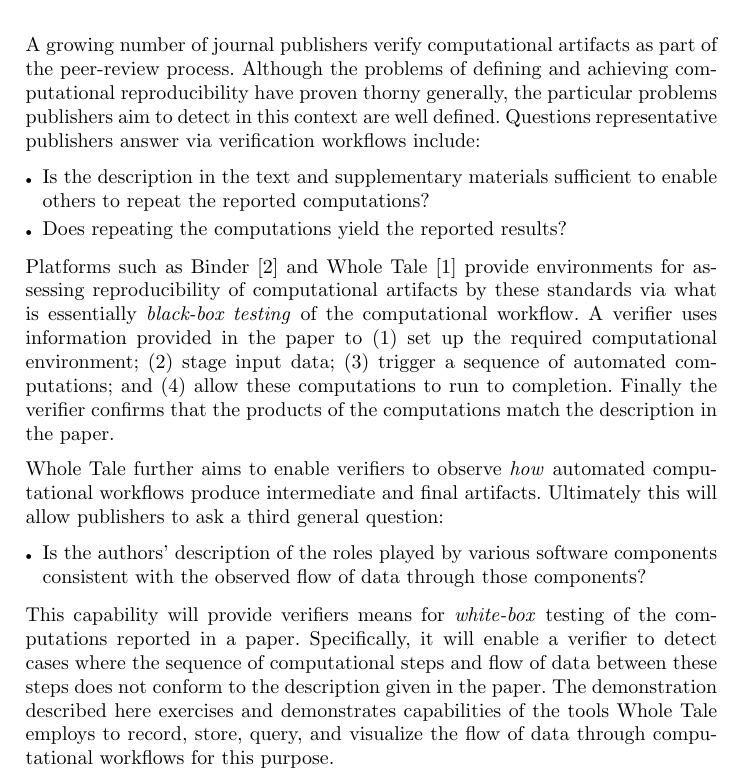
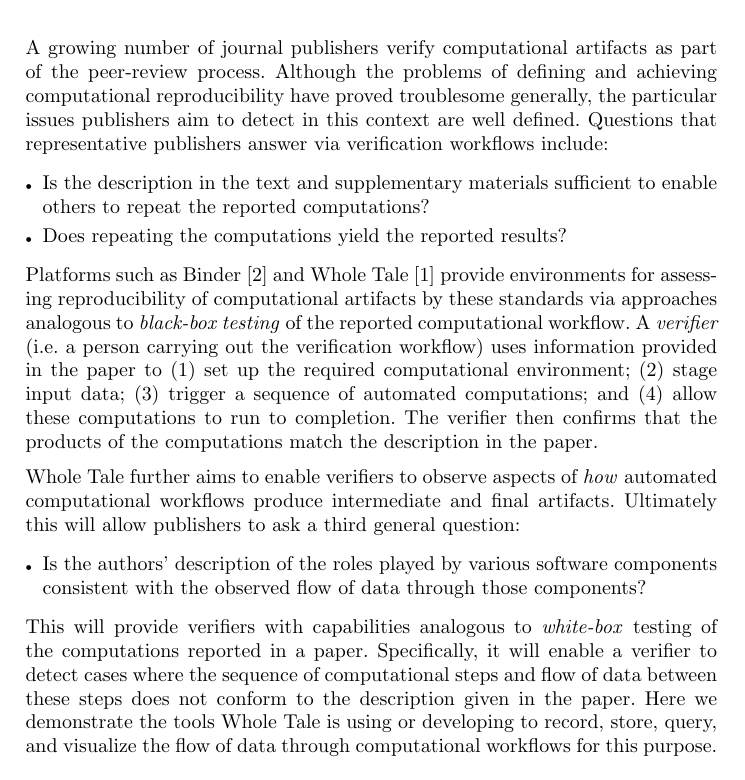
Before and after one commit to CIRSS/cpr-demo-2021, a LaTeX paper (paper/main.tex, which reads paper/introduction.tex): part of page 1 of 5, cut so that both start at the same text. Compiled offline with pdfLaTeX.

Commit message:
Edits to introduction

```diff
--- a/paper/introduction.tex
+++ b/paper/introduction.tex
@@ -1,6 +1,6 @@
 \section{Introduction}
 
-A growing number of journal publishers verify computational artifacts as part of the peer-review process. Although the problems of defining and achieving computational reproducibility have proven thorny generally, the particular problems publishers aim to detect in this context are well defined. Questions representative publishers answer via verification workflows include:
+A growing number of journal publishers verify computational artifacts as part of the peer-review process. Although the problems of defining and achieving computational reproducibility have proved troublesome generally, the particular issues publishers aim to detect in this context are well defined. Questions that representative publishers answer via verification workflows include:
 
 \begin{itemize}
 
@@ -10,9 +10,9 @@ A growing number of journal publishers verify computational artifacts as part of
 
 \end{itemize}
 
-Platforms such as Binder \cite{Binder_2018} and Whole Tale  \cite{brinckman2019computing} provide environments for assessing reproducibility of computational artifacts by these standards via what is essentially \emph{black-box testing} of the computational workflow. A verifier uses information provided in the paper to (1) set up the required computational environment; (2) stage input data; (3) trigger a sequence of automated computations; and (4) allow these computations to run to completion. Finally the verifier confirms that the products of the computations match the description in the paper.
+Platforms such as Binder \cite{Binder_2018} and Whole Tale  \cite{brinckman2019computing} provide environments for assessing reproducibility of computational artifacts by these standards via approaches analogous to \emph{black-box testing} of the reported computational workflow. A \emph{verifier} (i.e. a person carrying out the verification workflow) uses information provided in the paper to (1) set up the required computational environment; (2) stage input data; (3) trigger a sequence of automated computations; and (4) allow these computations to run to completion. The verifier then confirms that the products of the computations match the description in the paper.
 
-Whole Tale further aims to enable verifiers to observe \emph{how} automated computational workflows produce intermediate and final artifacts. Ultimately this will allow publishers to ask a third general question:
+Whole Tale further aims to enable verifiers to observe aspects of \emph{how} automated computational workflows produce intermediate and final artifacts. Ultimately this will allow publishers to ask a third general question:
 
 \begin{itemize}
 
@@ -20,4 +20,4 @@ Whole Tale further aims to enable verifiers to observe \emph{how} automated comp
 
 \end{itemize}
 
-This capability will provide verifiers means for \emph{white-box} testing of the computations reported in a paper. Specifically, it will enable a verifier to detect cases where the sequence of computational steps and flow of data between these steps does not conform to the description given in the paper. The demonstration described here exercises and demonstrates capabilities of the tools Whole Tale employs to record, store, query, and visualize the flow of data through computational workflows for this purpose.
+This will provide verifiers with capabilities analogous to \emph{white-box} testing of the computations reported in a paper. Specifically, it will enable a verifier to detect cases where the sequence of computational steps and flow of data between these steps does not conform to the description given in the paper. Here we demonstrate the tools Whole Tale is using or developing to record, store, query, and visualize the flow of data through computational workflows for this purpose.
```
Also changed, not shown: paper/main.pdf.
